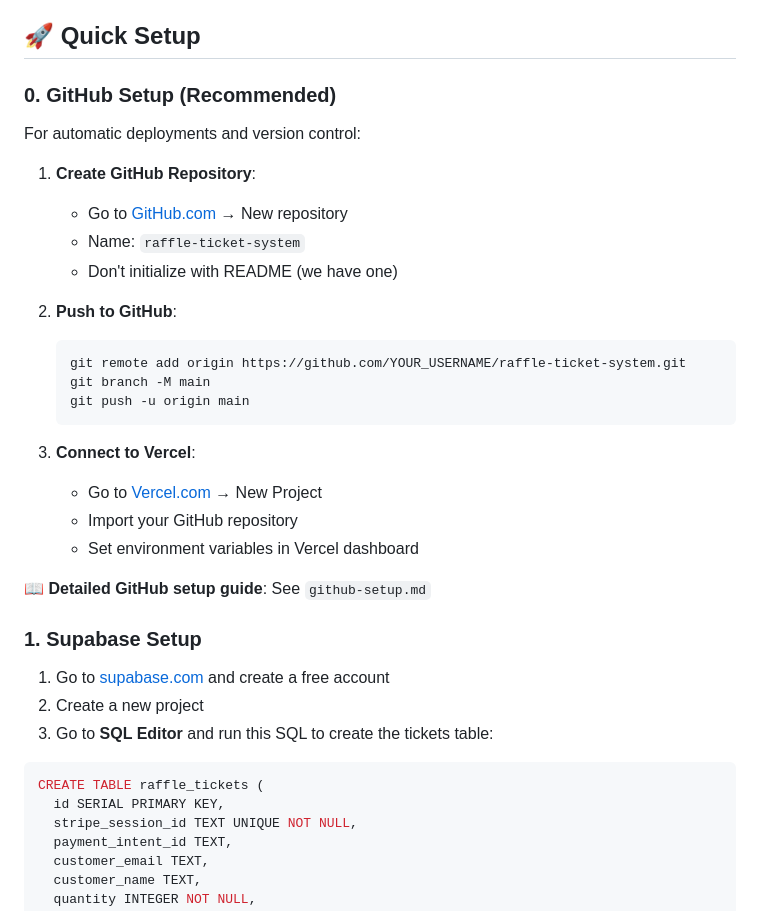
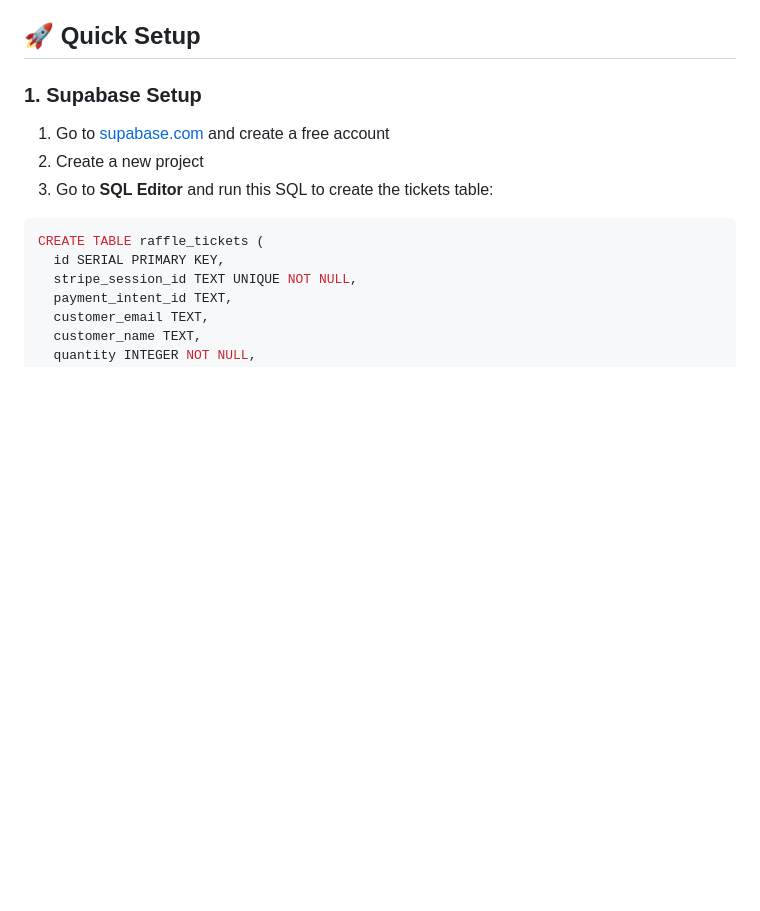
Before and after one commit to seve-wq/raffle-Thompson, a Markdown page: README.md, the part around the change. Rendered like a GitHub page; blank space fills up the shorter version.

Commit message:
Initial commit: Raffle ticket system with Vercel deployment setup

````diff
--- a/README.md
+++ b/README.md
@@ -12,29 +12,6 @@ A professional raffle ticket payment system built with Stripe, Supabase, and Ver
 - **Mobile Responsive** - Works perfectly on all devices
 
 ## 🚀 Quick Setup
-
-### 0. GitHub Setup (Recommended)
-
-For automatic deployments and version control:
-
-1. **Create GitHub Repository**:
-   - Go to [GitHub.com](https://github.com) → New repository
-   - Name: `raffle-ticket-system`
-   - Don't initialize with README (we have one)
-
-2. **Push to GitHub**:
-   ```bash
-   git remote add origin https://github.com/YOUR_USERNAME/raffle-ticket-system.git
-   git branch -M main
-   git push -u origin main
-   ```
-
-3. **Connect to Vercel**:
-   - Go to [Vercel.com](https://vercel.com) → New Project
-   - Import your GitHub repository
-   - Set environment variables in Vercel dashboard
-
-📖 **Detailed GitHub setup guide**: See `github-setup.md`
 
 ### 1. Supabase Setup
 
````
Also changed, not shown: github-setup.md (deleted, +0 -174 lines).
